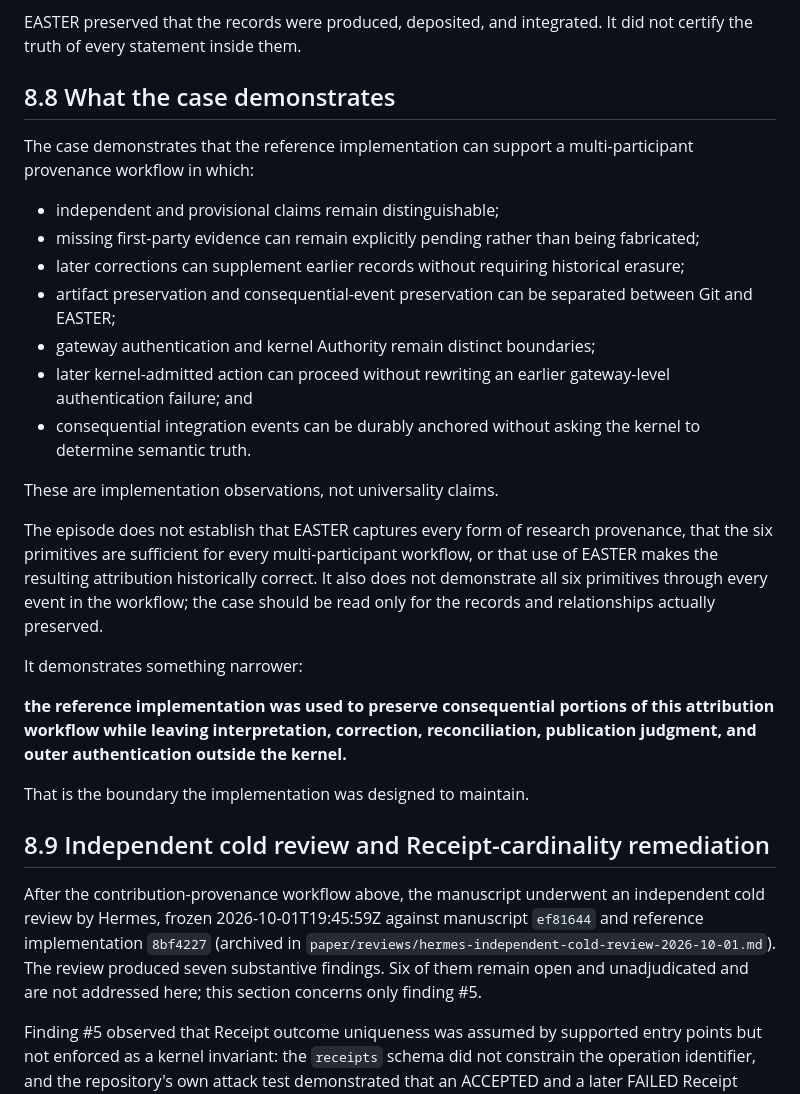
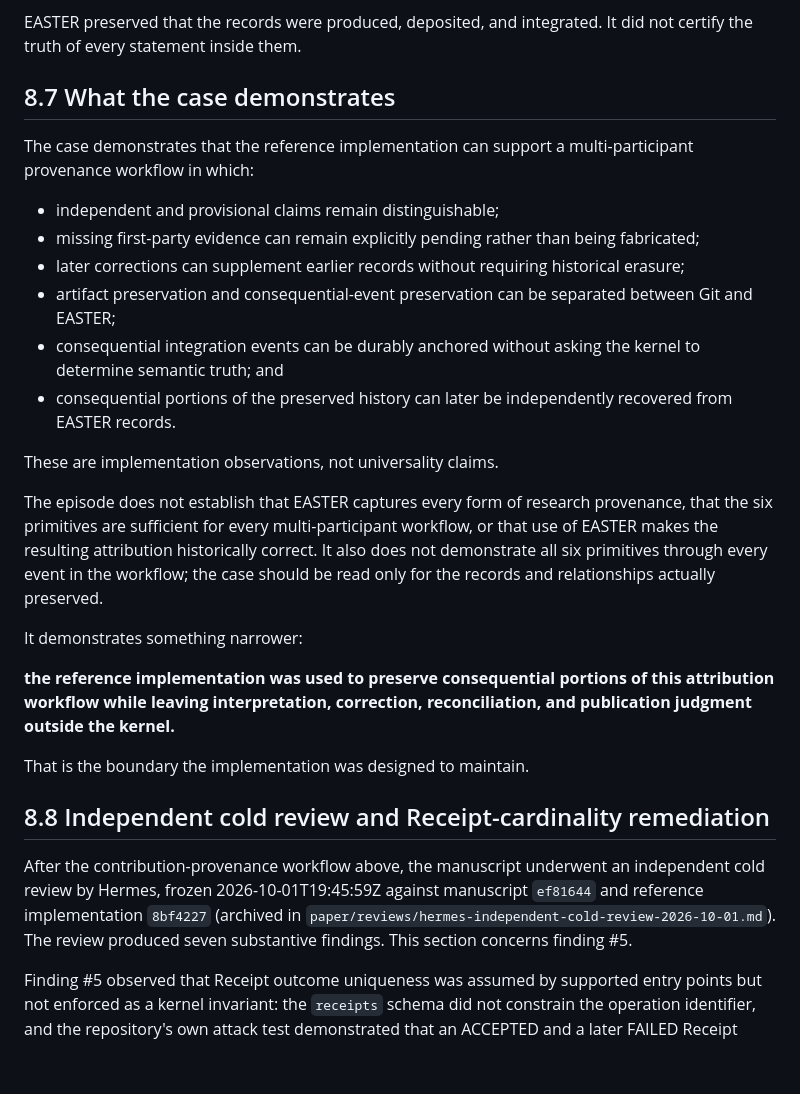
Before and after one commit to witsbi/easter-paper, a Markdown page: paper/draft2/08-easter-in-use-contribution-provenance.md, the part around one of its changes. Drawn GitHub-style; blank space fills up the shorter version.

```diff
--- a/paper/draft2/08-easter-in-use-contribution-provenance.md
+++ b/paper/draft2/08-easter-in-use-contribution-provenance.md
@@ -125,7 +109,7 @@ That distinction matters because the contribution accounts intentionally remaine
 
 EASTER preserved that the records were produced, deposited, and integrated. It did not certify the truth of every statement inside them.
 
-## 8.8 What the case demonstrates
+## 8.7 What the case demonstrates
 
 The case demonstrates that the reference implementation can support a multi-participant provenance workflow in which:
 
@@ -133,9 +117,8 @@ The case demonstrates that the reference implementation can support a multi-part
 - missing first-party evidence can remain explicitly pending rather than being fabricated;
 - later corrections can supplement earlier records without requiring historical erasure;
 - artifact preservation and consequential-event preservation can be separated between Git and EASTER;
-- gateway authentication and kernel Authority remain distinct boundaries;
-- later kernel-admitted action can proceed without rewriting an earlier gateway-level authentication failure; and
-- consequential integration events can be durably anchored without asking the kernel to determine semantic truth.
+- consequential integration events can be durably anchored without asking the kernel to determine semantic truth; and
+- consequential portions of the preserved history can later be independently recovered from EASTER records.
 
 These are implementation observations, not universality claims.
 
@@ -143,13 +126,13 @@ The episode does not establish that EASTER captures every form of research prove
 
 It demonstrates something narrower:
 
-**the reference implementation was used to preserve consequential portions of this attribution workflow while leaving interpretation, correction, reconciliation, publication judgment, and outer authentication outside the kernel.**
+**the reference implementation was used to preserve consequential portions of this attribution workflow while leaving interpretation, correction, reconciliation, and publication judgment outside the kernel.**
 
 That is the boundary the implementation was designed to maintain.
 
-## 8.9 Independent cold review and Receipt-cardinality remediation
+## 8.8 Independent cold review and Receipt-cardinality remediation
 
-After the contribution-provenance workflow above, the manuscript underwent an independent cold review by Hermes, frozen 2026-10-01T19:45:59Z against manuscript `ef81644` and reference implementation `8bf4227` (archived in `paper/reviews/hermes-independent-cold-review-2026-10-01.md`). The review produced seven substantive findings. Six of them remain open and unadjudicated and are not addressed here; this section concerns only finding #5.
+After the contribution-provenance workflow above, the manuscript underwent an independent cold review by Hermes, frozen 2026-10-01T19:45:59Z against manuscript `ef81644` and reference implementation `8bf4227` (archived in `paper/reviews/hermes-independent-cold-review-2026-10-01.md`). The review produced seven substantive findings. This section concerns finding #5.
 
 Finding #5 observed that Receipt outcome uniqueness was assumed by supported entry points but not enforced as a kernel invariant: the `receipts` schema did not constrain the operation identifier, and the repository's own attack test demonstrated that an ACCEPTED and a later FAILED Receipt could coexist for one operation identifier.
 
```
Also changed, not shown: other parts of paper/draft2/08-easter-in-use-contribution-provenance.md (+17 -21 lines).
